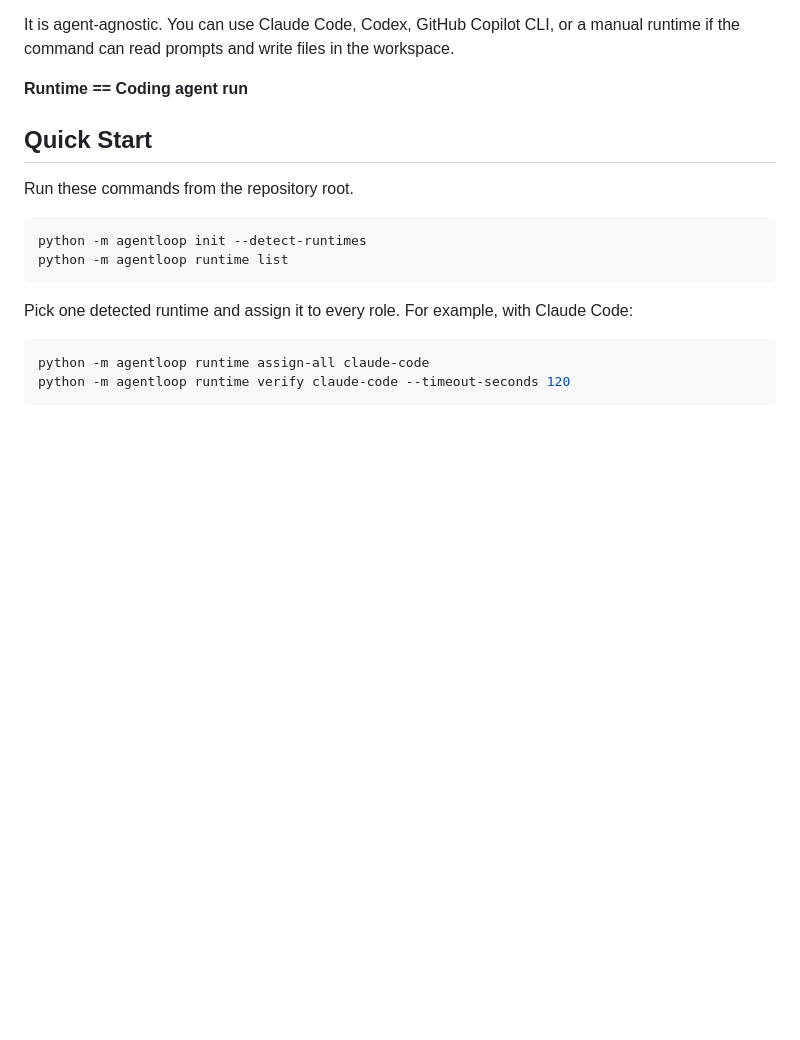
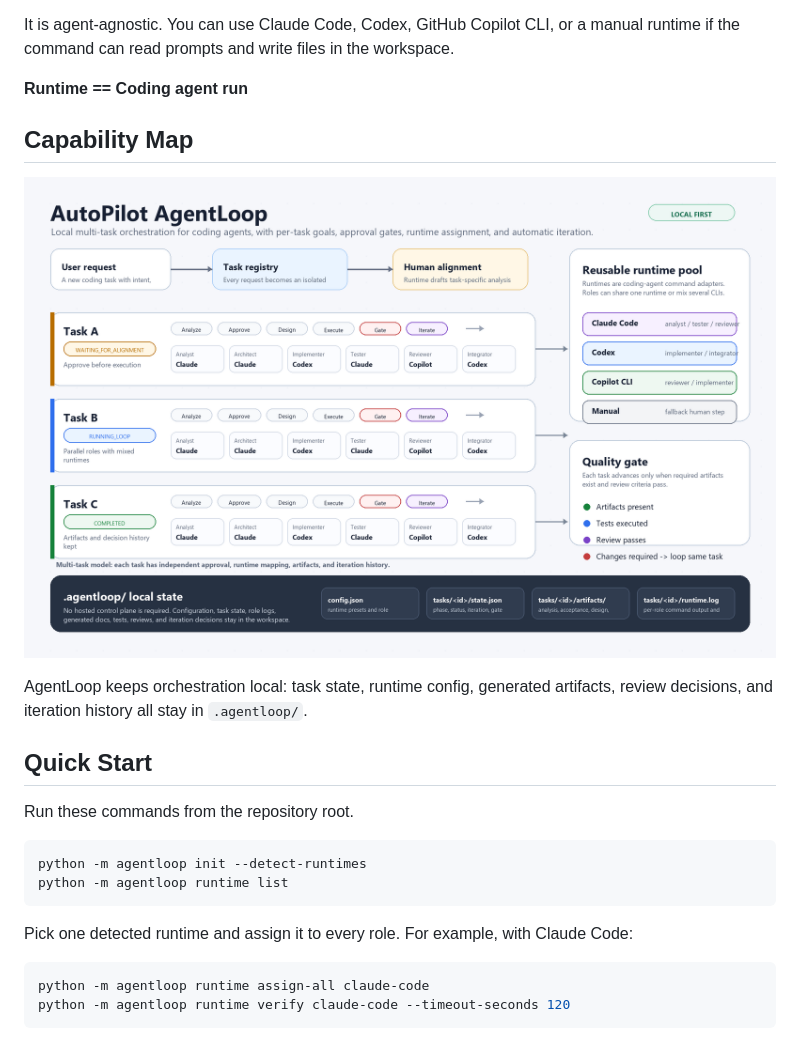
Before and after one commit to jiaochenlu/Auto-Pilot, a Markdown page: README.md, the part around the change. GitHub-like rendering; pictures changed too: docs/assets/autopilot-capability-map.png (added); blank space fills up the shorter version.

Commit message:
add pic

```diff
--- a/README.md
+++ b/README.md
@@ -11,6 +11,12 @@ AgentLoop is a local, file-backed orchestration layer for coding agents. It help
 It is agent-agnostic. You can use Claude Code, Codex, GitHub Copilot CLI, or a manual runtime if the command can read prompts and write files in the workspace.
 
 **Runtime == Coding agent run**
+
+## Capability Map
+
+![AutoPilot AgentLoop capability map](docs/assets/autopilot-capability-map.png)
+
+AgentLoop keeps orchestration local: task state, runtime config, generated artifacts, review decisions, and iteration history all stay in `.agentloop/`.
 
 ## Quick Start
 
```
